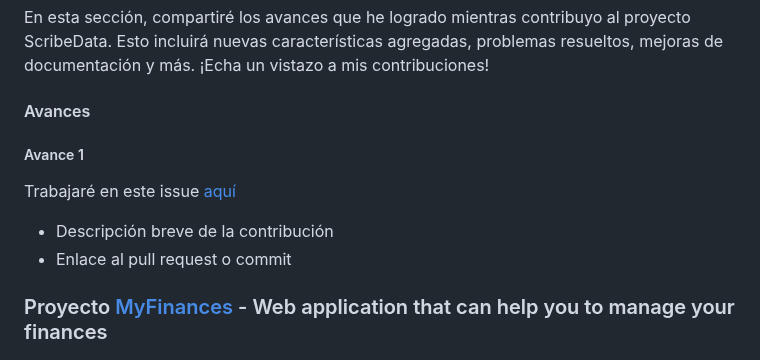
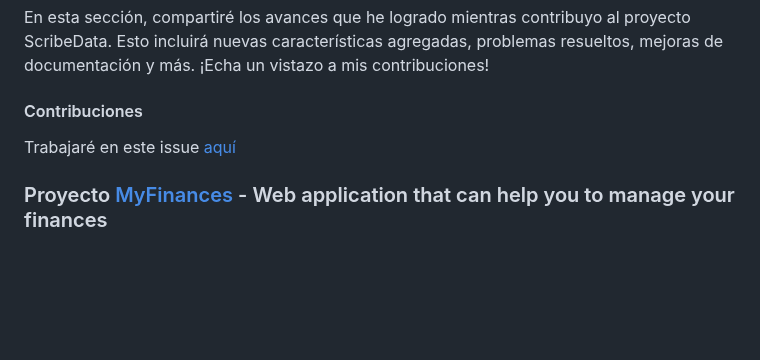
Before and after one commit to spalominor/ppi_pl_PALOMINOs, a Markdown page: README.md, the part around the change. Rendered like a GitHub page; blank space fills up the shorter version.

```diff
--- a/README.md
+++ b/README.md
@@ -31,12 +31,9 @@ Scribe-Data contiene los scripts para extraer y formatear datos de Wikidata y Wi
 
 En esta sección, compartiré los avances que he logrado mientras contribuyo al proyecto ScribeData. Esto incluirá nuevas características agregadas, problemas resueltos, mejoras de documentación y más. ¡Echa un vistazo a mis contribuciones!
 
-#### Avances
+#### Contribuciones
 
-##### Avance 1
-Trabajaré en este issue [aquí](https://github.com/scribe-org/Scribe-Data/issues/78)
-- Descripción breve de la contribución
-- Enlace al pull request o commit
+Trabajaré en este issue [aquí](https://github.com/scribe-org/Scribe-Data/issues/71)
 
 ### Proyecto [MyFinances](https://github.com/TreyWW/MyFinances) - Web application that can help you to manage your finances
 <img src="https://img.shields.io/badge/colaboracion-activa-green">
```
